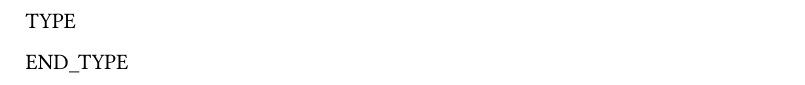
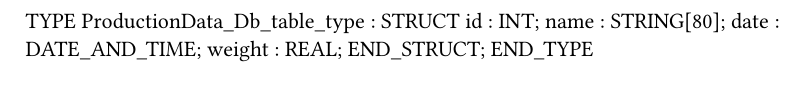
Before and after one commit to EAlcantar/databaseTest, a Typst document (Logical/Global.typ): part of the page, cut at the place of the change. Compiled offline with Typst 0.15.

Commit message:
Test de Queries finalizado exitosamente
La prueba de queries utilizando el bloque mappDatabaseQuery finaliza exitosamente utilizando MS SQL Server 2016 y Python 3.8.2

Implementa el bloque mpDatabaseCore para establecer conexión con la base de datos de MSSQL, utilizando un script de servidor HTTP intermedio en Python 3.8.2
Implementa el bloque mpDatabaseQuery para interacción con la base de datos
Configura el componente de mapp Database y las queries que se ejecutarán con el bloque de función en el programa en ST

```diff
--- a/Logical/Global.typ
+++ b/Logical/Global.typ
@@ -1,4 +1,9 @@
 
 TYPE
-
+	ProductionData_Db_table_type : 	STRUCT
+		id : INT;
+		name : STRING[80];
+		date : DATE_AND_TIME;
+		weight : REAL;
+	END_STRUCT;
 END_TYPE
```
Also changed, not shown: 5 other files.
